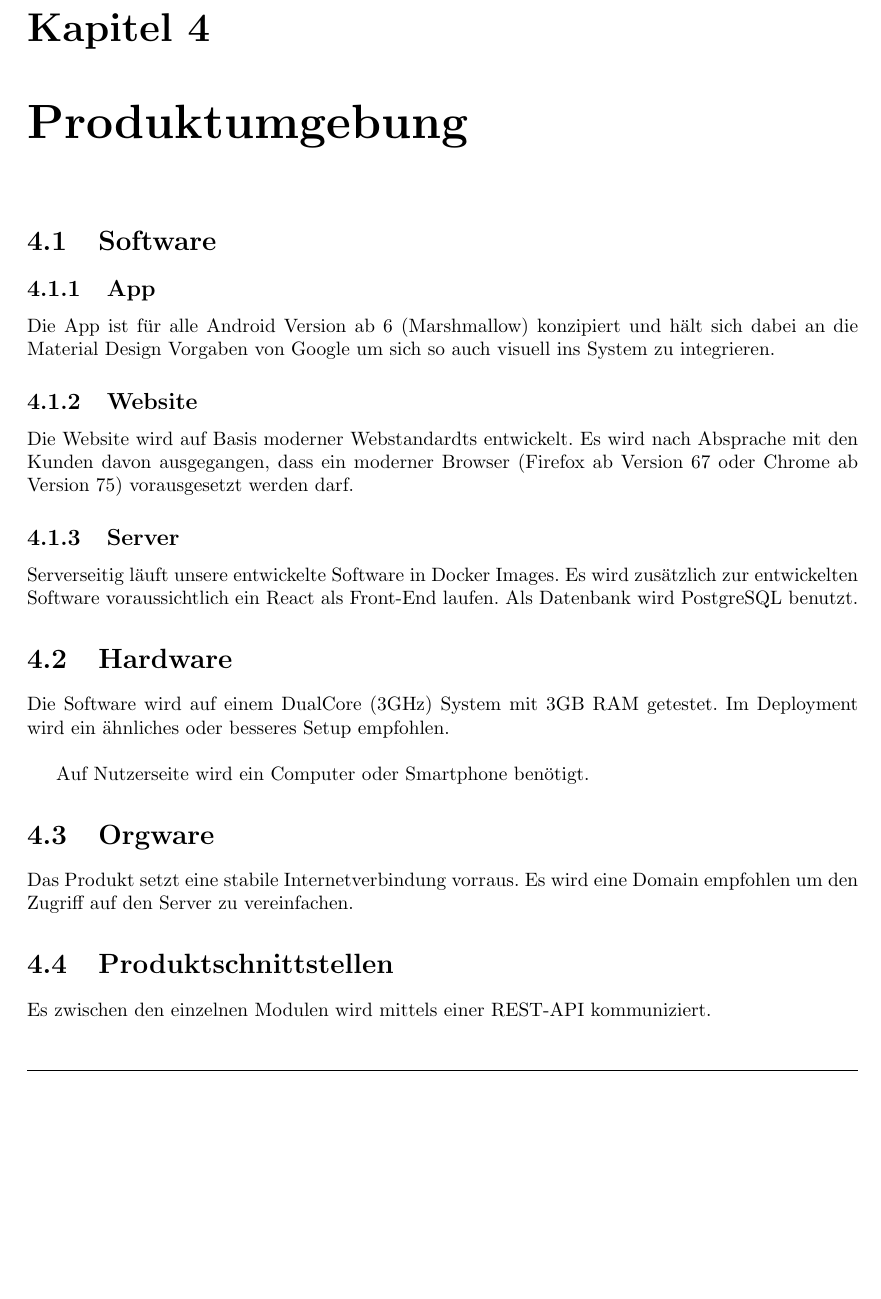
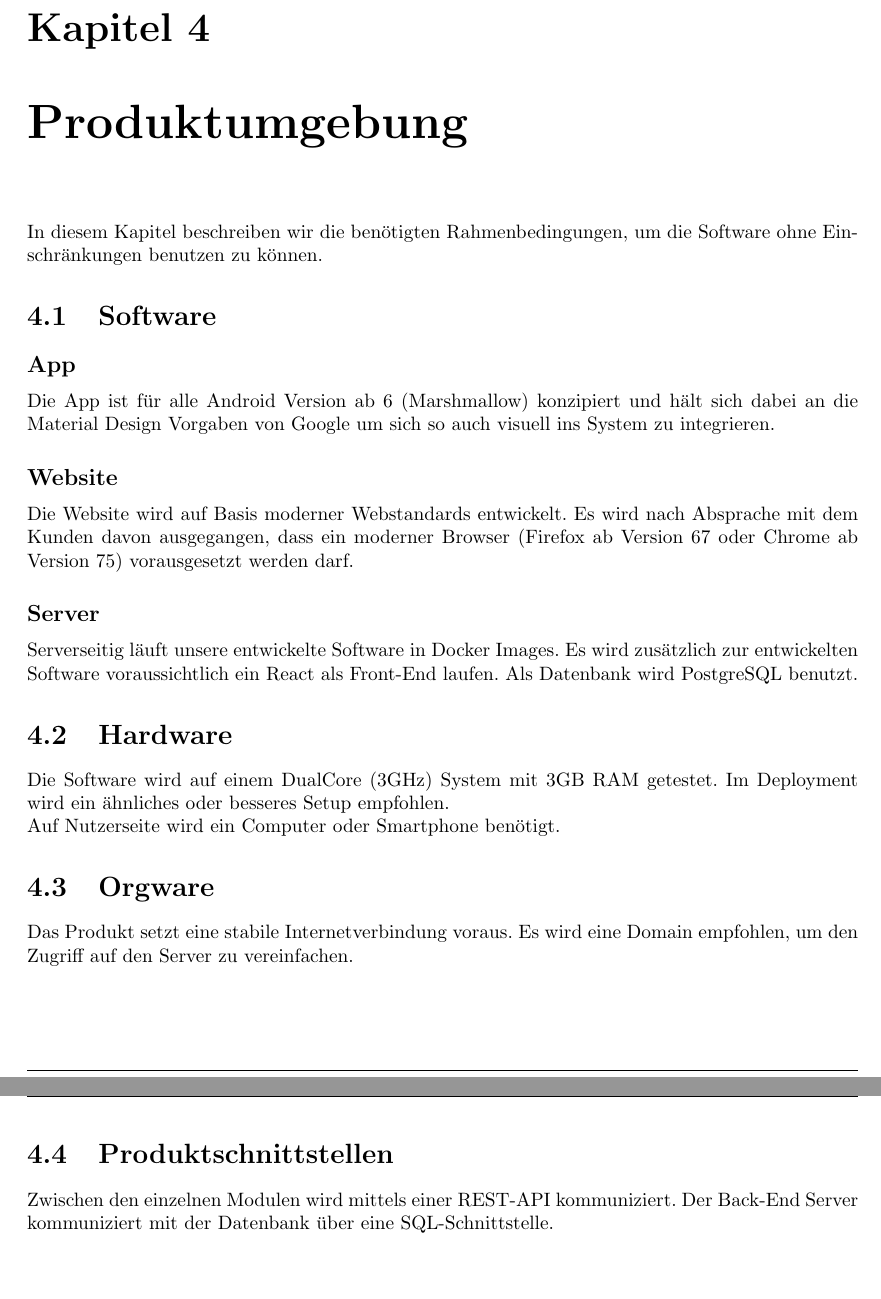
Before and after one commit to mascent/AdessoEnergySopro19, a LaTeX document (pflichten/LaTeX/pflichtenheft.tex, which reads pflichten/LaTeX/kapitel/produktumgebung.tex): part of page 13 of 46 before the commit and two parts of pages 13 and 14 of 47 after it, the two joined at a grey line, cut so that both start at the same text, the shorter picture padded with empty space. Compiled offline with pdfLaTeX.

Commit message:
Refactor to resolve language issues found at review

```diff
--- a/pflichten/LaTeX/kapitel/produktumgebung.tex
+++ b/pflichten/LaTeX/kapitel/produktumgebung.tex
@@ -1,22 +1,23 @@
+In diesem Kapitel beschreiben wir die benötigten Rahmenbedingungen, um die Software ohne Einschränkungen benutzen zu können.
+
 \section{Software}
 
-\subsection{App}
+\subsection*{App}
 Die App ist für alle Android Version ab 6 (Marshmallow) konzipiert und hält sich dabei an die Material Design Vorgaben von Google um sich so auch visuell ins System zu integrieren.
 
-\subsection{Website}
-Die Website wird auf Basis moderner Webstandardts entwickelt. Es wird nach Absprache mit den Kunden davon ausgegangen, dass ein moderner Browser (Firefox ab Version 67 oder Chrome ab Version 75) vorausgesetzt werden darf.
+\subsection*{Website}
+Die Website wird auf Basis moderner Webstandards entwickelt. Es wird nach Absprache mit dem Kunden davon ausgegangen, dass ein moderner Browser (Firefox ab Version 67 oder Chrome ab Version 75) vorausgesetzt werden darf.
 
-\subsection{Server}
+\subsection*{Server}
 Serverseitig läuft unsere entwickelte Software in Docker Images. Es wird zusätzlich zur entwickelten Software voraussichtlich ein React als Front-End laufen.
 Als Datenbank wird PostgreSQL benutzt.
 
 \section{Hardware}
 Die Software wird auf einem DualCore (3GHz) System mit 3GB RAM getestet. Im Deployment wird ein ähnliches oder besseres Setup empfohlen.\\
-
 Auf Nutzerseite wird ein Computer oder Smartphone benötigt.
 \section{Orgware}
 
-Das Produkt setzt eine stabile Internetverbindung vorraus. Es wird eine Domain empfohlen um den Zugriff auf den Server zu vereinfachen.
+Das Produkt setzt eine stabile Internetverbindung voraus. Es wird eine Domain empfohlen, um den Zugriff auf den Server zu vereinfachen.
 
 \section{Produktschnittstellen}
-Es zwischen den einzelnen Modulen wird mittels einer REST-API kommuniziert.
+Zwischen den einzelnen Modulen wird mittels einer REST-API kommuniziert. Der Back-End Server kommuniziert mit der Datenbank über eine SQL-Schnittstelle.
```
